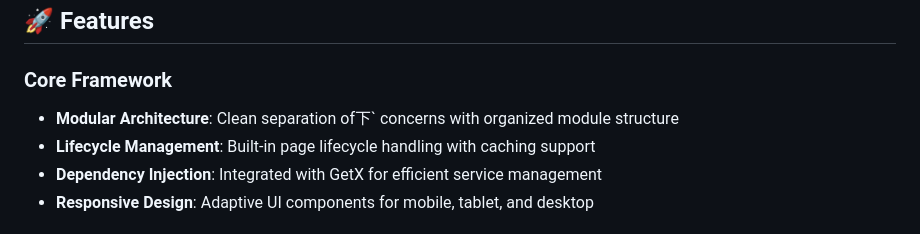
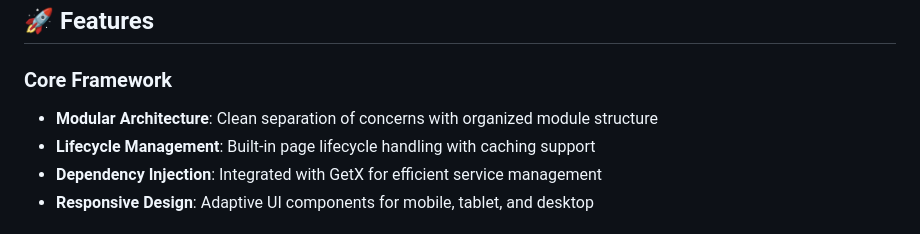
Before and after one commit to f361600134/cat-zson, a Markdown page: README.md, the part around the change. GitHub-like rendering.

Commit message:
Commit: 修改Readme

```diff
--- a/README.md
+++ b/README.md
@@ -8,7 +8,7 @@ A comprehensive Flutter scaffolding framework designed to accelerate development
 ## 🚀 Features
 
 ### Core Framework
-- **Modular Architecture**: Clean separation of下` concerns with organized module structure
+- **Modular Architecture**: Clean separation of concerns with organized module structure
 - **Lifecycle Management**: Built-in page lifecycle handling with caching support
 - **Dependency Injection**: Integrated with GetX for efficient service management
 - **Responsive Design**: Adaptive UI components for mobile, tablet, and desktop
```
